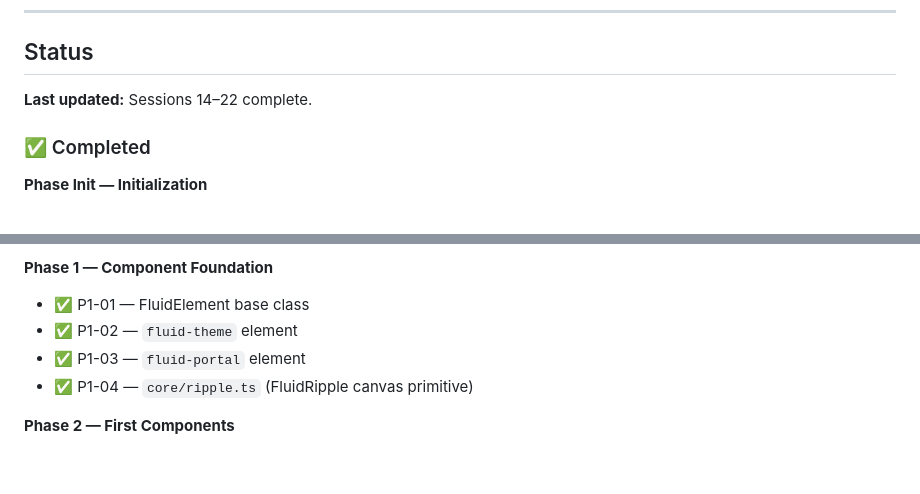
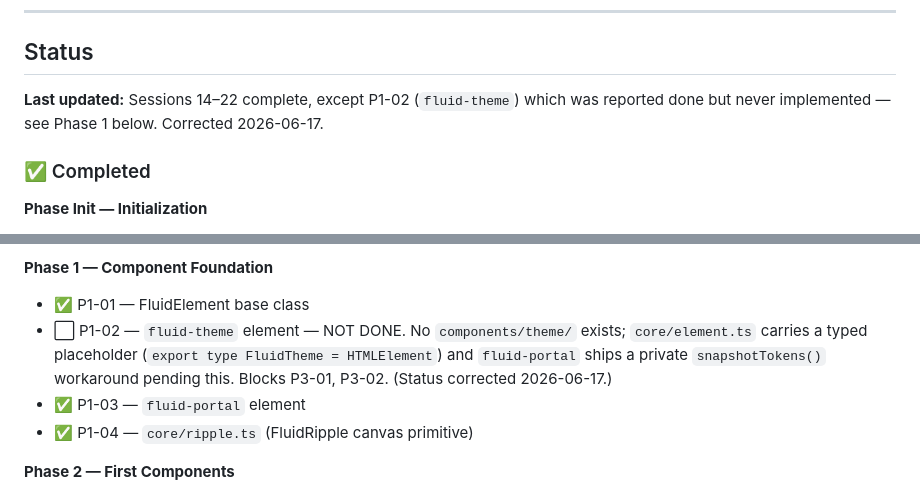
Before and after one commit to neutro-web/fluid, a Markdown page: docs/fluid-roadmap.md, 2 parts joined by grey strips. GitHub-like rendering; blank space fills up the shorter version.

Commit message:
docs: correct P1-02 status and fix fluidtheme:change rule title
- AGENTS.md rule 9: fix bold title from fluid-theme:change to fluidtheme:change (body was already correct)
- fluid-roadmap.md: flip P1-02 from ✅ to ⬜ with note explaining gap (no components/theme/ exists, portal carries a workaround)
- fluid-roadmap.md: update status header to surface the correction

Co-Authored-By: Claude Sonnet 4.6 <noreply@anthropic.com>

```diff
--- a/docs/fluid-roadmap.md
+++ b/docs/fluid-roadmap.md
@@ -6,7 +6,7 @@
 
 ## Status
 
-**Last updated:** Sessions 14–22 complete.
+**Last updated:** Sessions 14–22 complete, except P1-02 (`fluid-theme`) which was reported done but never implemented — see Phase 1 below. Corrected 2026-06-17.
 
 ### ✅ Completed
 
@@ -77,7 +77,7 @@
 
 **Phase 1 — Component Foundation**
 - ✅ P1-01 — FluidElement base class
-- ✅ P1-02 — `fluid-theme` element
+- ⬜ P1-02 — `fluid-theme` element — NOT DONE. No `components/theme/` exists; `core/element.ts` carries a typed placeholder (`export type FluidTheme = HTMLElement`) and `fluid-portal` ships a private `snapshotTokens()` workaround pending this. Blocks P3-01, P3-02. (Status corrected 2026-06-17.)
 - ✅ P1-03 — `fluid-portal` element
 - ✅ P1-04 — `core/ripple.ts` (FluidRipple canvas primitive)
 
```
Also changed, not shown: AGENTS.md (+1 -1 lines).
